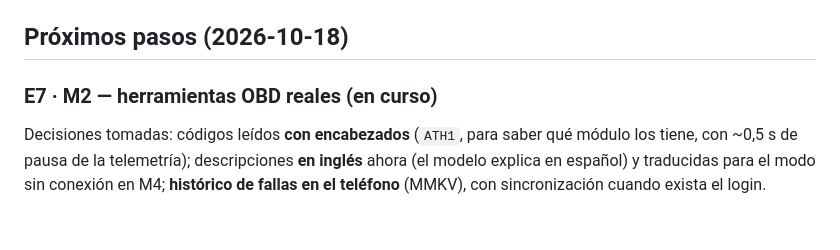
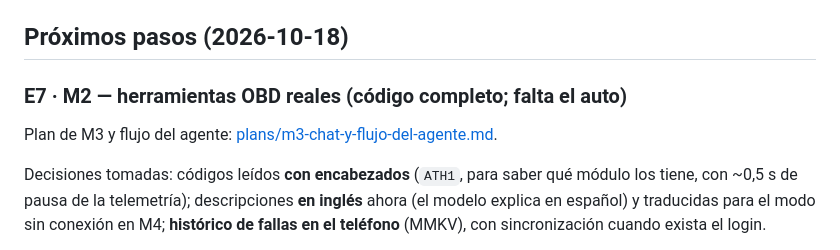
Before and after one commit to gazzimon/OBDient2, a Markdown page: docs/ROADMAP.md, the part around the change. Drawn GitHub-style; blank space fills up the shorter version.

Commit message:
docs(plan): estado de M2, flujo del agente y plan de M3
Co-Authored-By: Claude Opus 5.5 <noreply@anthropic.com>

```diff
--- a/docs/ROADMAP.md
+++ b/docs/ROADMAP.md
@@ -35,7 +35,9 @@ Se avanza con **E4 (detector en el teléfono)**.
 
 ## Próximos pasos (2026-10-18)
 
-### E7 · M2 — herramientas OBD reales (en curso)
+### E7 · M2 — herramientas OBD reales (código completo; falta el auto)
+
+Plan de M3 y flujo del agente: [plans/m3-chat-y-flujo-del-agente.md](plans/m3-chat-y-flujo-del-agente.md).
 
 Decisiones tomadas: códigos leídos **con encabezados** (`ATH1`, para saber qué módulo los tiene, con
 ~0,5 s de pausa de la telemetría); descripciones **en inglés** ahora (el modelo explica en español) y
```
Also changed, not shown: docs/plans/m3-chat-y-flujo-del-agente.md (added, +148 -0 lines).
